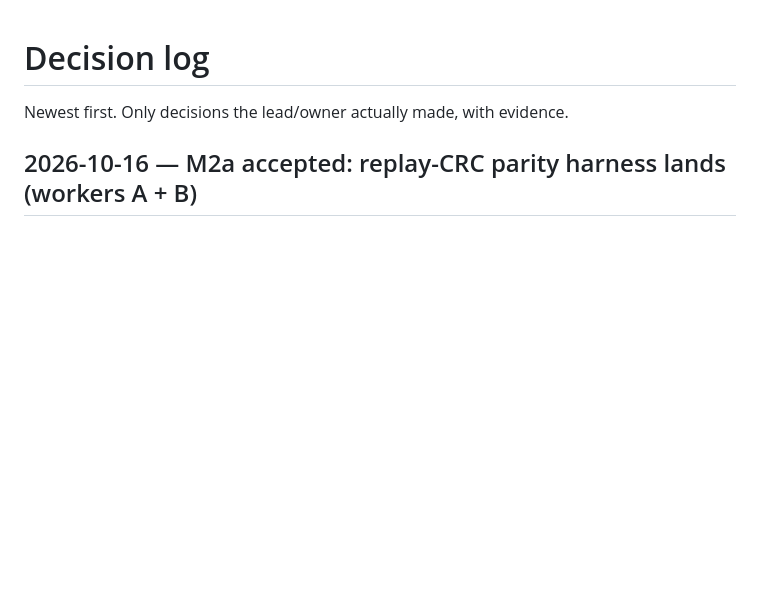
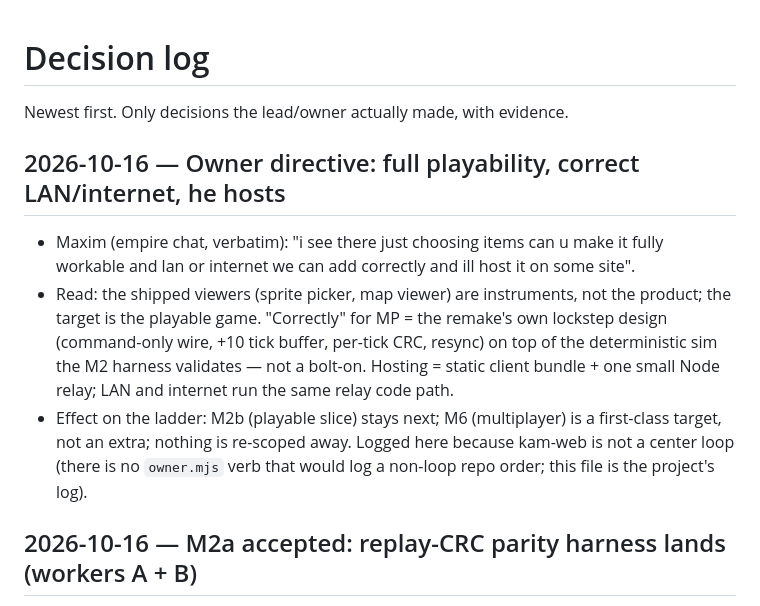
Before and after one commit to maximkone/kam-web, a Markdown page: docs/DECISIONS.md, the part around the change. Rendered like a GitHub page; blank space fills up the shorter version.

```diff
--- a/docs/DECISIONS.md
+++ b/docs/DECISIONS.md
@@ -1,6 +1,19 @@
 # Decision log
 
 Newest first. Only decisions the lead/owner actually made, with evidence.
+
+## 2026-10-16 — Owner directive: full playability, correct LAN/internet, he hosts
+
+- Maxim (empire chat, verbatim): "i see there just choosing items can u make it fully workable and
+  lan or internet we can add correctly and ill host it on some site".
+- Read: the shipped viewers (sprite picker, map viewer) are instruments, not the product; the target
+  is the playable game. "Correctly" for MP = the remake's own lockstep design (command-only wire,
+  +10 tick buffer, per-tick CRC, resync) on top of the deterministic sim the M2 harness validates —
+  not a bolt-on. Hosting = static client bundle + one small Node relay; LAN and internet run the
+  same relay code path.
+- Effect on the ladder: M2b (playable slice) stays next; M6 (multiplayer) is a first-class target,
+  not an extra; nothing is re-scoped away. Logged here because kam-web is not a center loop (there
+  is no `owner.mjs` verb that would log a non-loop repo order; this file is the project's log).
 
 ## 2026-10-16 — M2a accepted: replay-CRC parity harness lands (workers A + B)
 
```
Also changed, not shown: docs/PLAN.md (+10 -2 lines).
